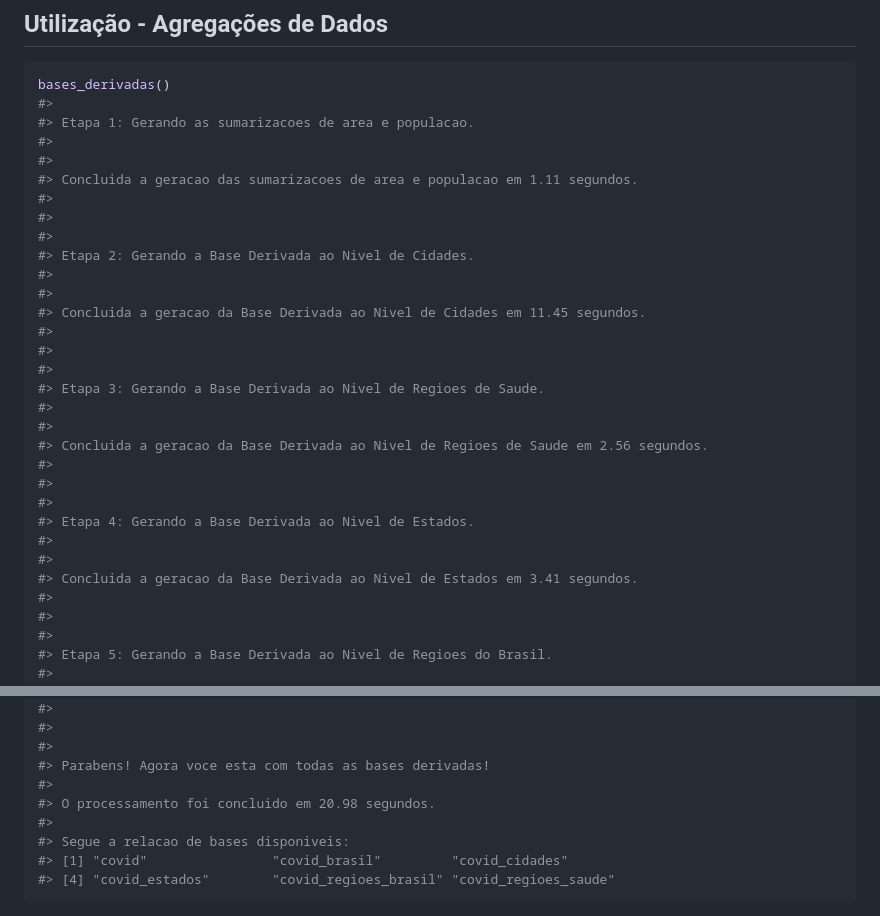
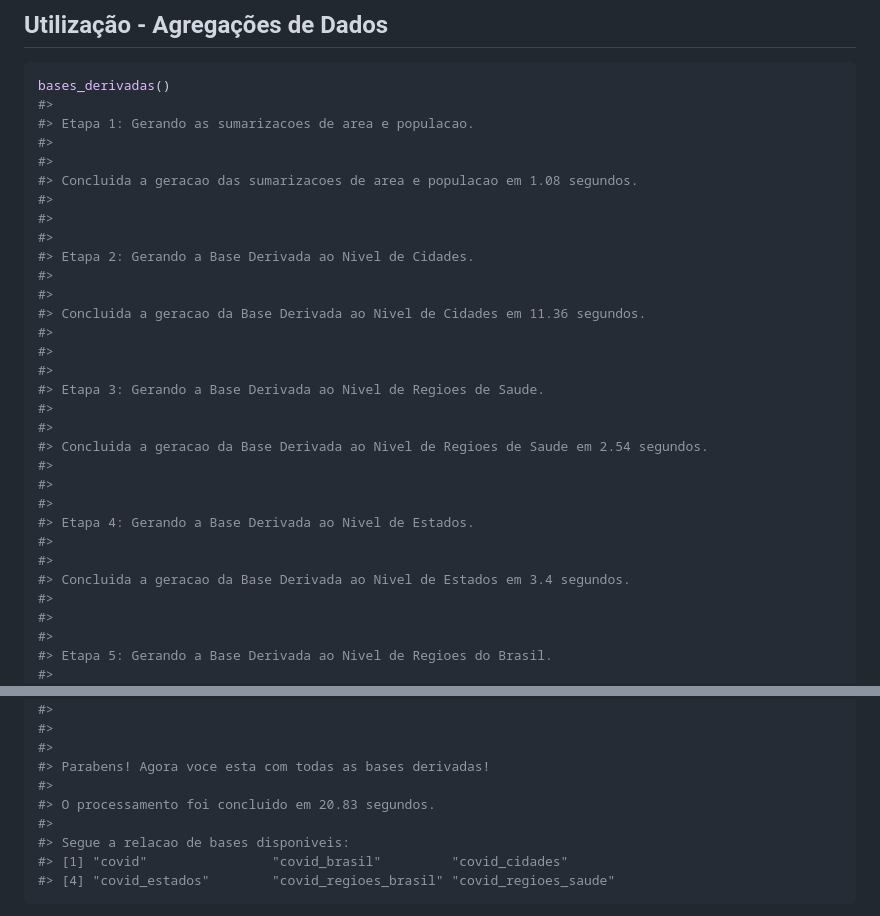
Before and after one commit to brunocp76/AnaliseCOVID19Brasil, a Markdown page: README.md, 2 parts joined by grey strips. Drawn GitHub-style.

```diff
--- a/README.md
+++ b/README.md
@@ -142,28 +142,28 @@ bases_derivadas()
 #> Etapa 1: Gerando as sumarizacoes de area e populacao.
 #>
 #>
-#> Concluida a geracao das sumarizacoes de area e populacao em 1.11 segundos.
+#> Concluida a geracao das sumarizacoes de area e populacao em 1.08 segundos.
 #>
 #>
 #>
 #> Etapa 2: Gerando a Base Derivada ao Nivel de Cidades.
 #>
 #>
-#> Concluida a geracao da Base Derivada ao Nivel de Cidades em 11.45 segundos.
+#> Concluida a geracao da Base Derivada ao Nivel de Cidades em 11.36 segundos.
 #>
 #>
 #>
 #> Etapa 3: Gerando a Base Derivada ao Nivel de Regioes de Saude.
 #>
 #>
-#> Concluida a geracao da Base Derivada ao Nivel de Regioes de Saude em 2.56 segundos.
+#> Concluida a geracao da Base Derivada ao Nivel de Regioes de Saude em 2.54 segundos.
 #>
 #>
 #>
 #> Etapa 4: Gerando a Base Derivada ao Nivel de Estados.
 #>
 #>
-#> Concluida a geracao da Base Derivada ao Nivel de Estados em 3.41 segundos.
+#> Concluida a geracao da Base Derivada ao Nivel de Estados em 3.4 segundos.
 #>
 #>
 #>
@@ -183,7 +183,7 @@ bases_derivadas()
 #>
 #> Parabens! Agora voce esta com todas as bases derivadas!
 #>
-#> O processamento foi concluido em 20.98 segundos.
+#> O processamento foi concluido em 20.83 segundos.
 #>
 #> Segue a relacao de bases disponiveis:
 #> [1] "covid"                "covid_brasil"         "covid_cidades"
```
Also changed, not shown: other parts of README.md (+29 -7 lines), man/figures/README-Contagios Acumulados por 100 mil habitantes-1.png (added), 2 other files.
